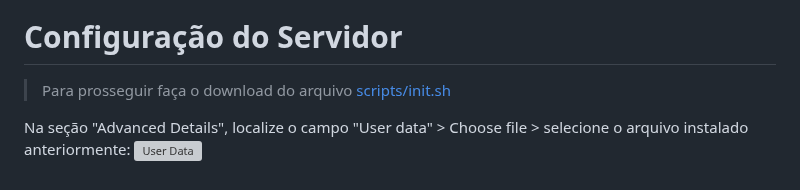
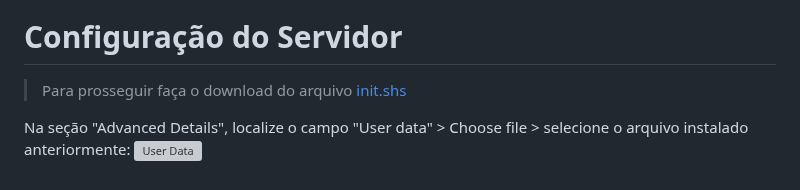
Before and after one commit to debora-oliv/PB--EC2-Nginx, a Markdown page: README.md, the part around the change. Drawn GitHub-style; grey boxes are pictures that could not be loaded.

```diff
--- a/README.md
+++ b/README.md
@@ -106,7 +106,7 @@ Em Network Settings, clique em edit no canto superior direito > selecione a sua
 
 # Configuração do Servidor
 
->Para prosseguir faça o download do arquivo [scripts/init.sh](init.sh)
+>Para prosseguir faça o download do arquivo [init.shs](cripts/init.sh)
 
 Na seção "Advanced Details", localize o campo "User data" > Choose file > selecione o arquivo instalado anteriormente:
 ![User Data](images/ec2-user-data.PNG)
```
